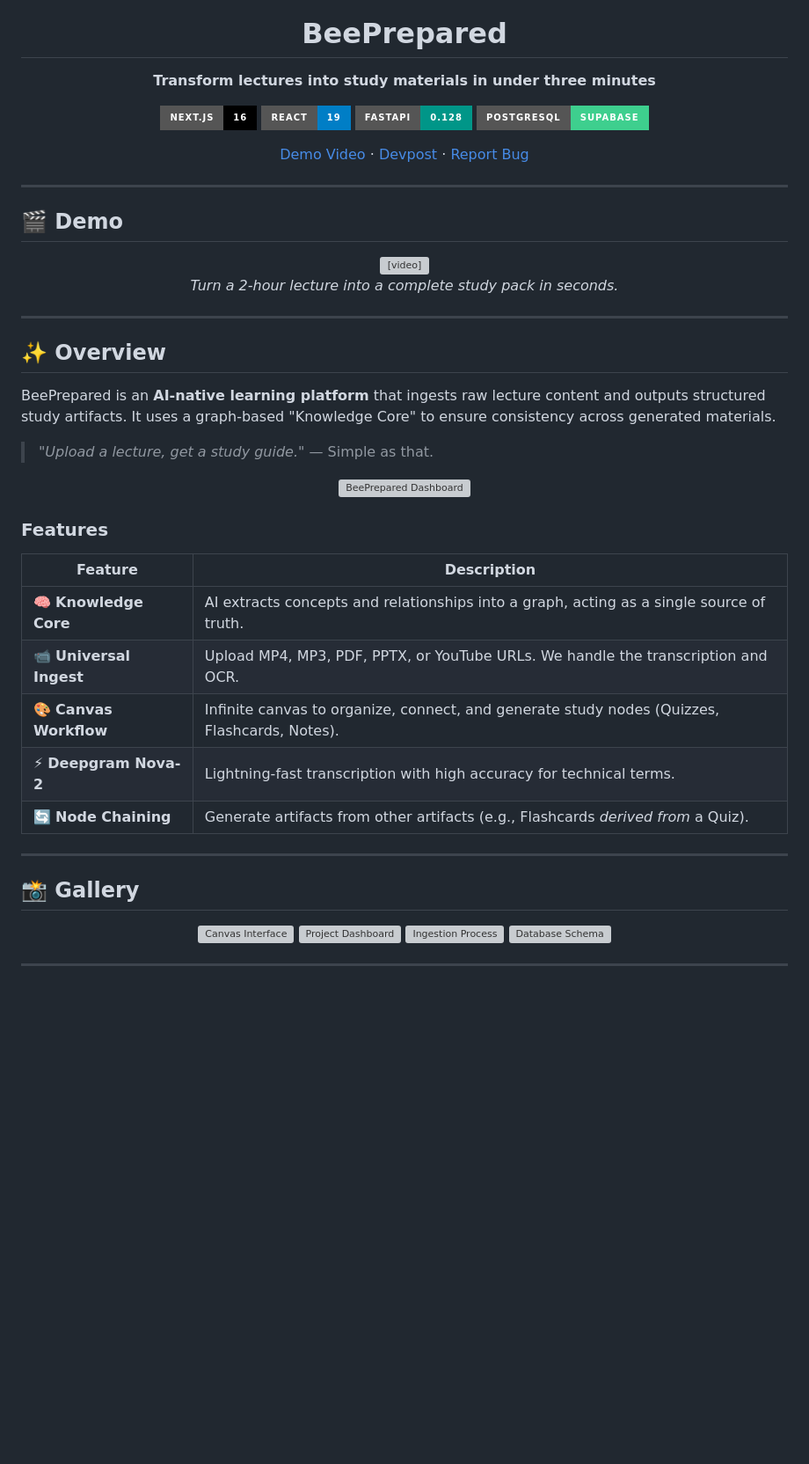
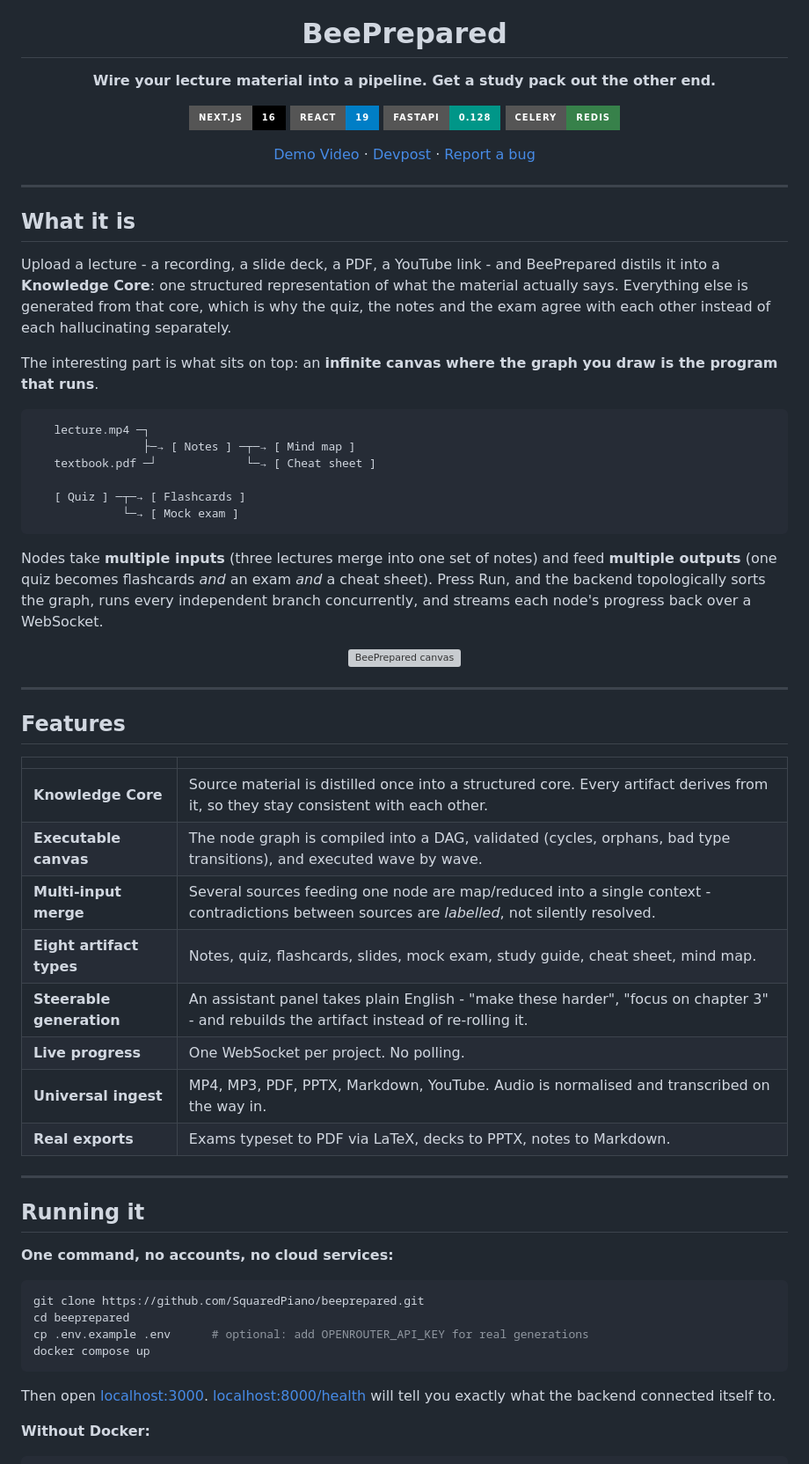
Before and after one commit to SquaredPiano/beeprepared, a Markdown page: README.md, the part around one of its changes. Shown at 88% size. GitHub-like rendering; badges without logos; blank space fills up the shorter version; grey boxes are pictures that could not be loaded.

````diff
--- a/README.md
+++ b/README.md
@@ -3,56 +3,76 @@
 
   # BeePrepared
 
-  **Transform lectures into study materials in under three minutes**
+  **Wire your lecture material into a pipeline. Get a study pack out the other end.**
 
   [![Next.js](https://img.shields.io/badge/Next.js-16-black?style=for-the-badge&logo=next.js)](https://nextjs.org/)
   [![React](https://img.shields.io/badge/React-19-blue?style=for-the-badge&logo=react)](https://react.dev/)
   [![FastAPI](https://img.shields.io/badge/FastAPI-0.128-009688?style=for-the-badge&logo=fastapi)](https://fastapi.tiangolo.com/)
-  [![PostgreSQL](https://img.shields.io/badge/PostgreSQL-Supabase-3ECF8E?style=for-the-badge&logo=postgresql)](https://supabase.com/)
+  [![Celery](https://img.shields.io/badge/Celery-Redis-37814A?style=for-the-badge&logo=celery)](https://docs.celeryq.dev/)
 
-  [Demo Video](https://www.youtube.com/watch?v=S2ZwaheHSiY) · [Devpost](https://devpost.com/software/beeprepared) · [Report Bug](https://github.com/SquaredPiano/beeprepared/issues)
+  [Demo Video](https://www.youtube.com/watch?v=S2ZwaheHSiY) · [Devpost](https://devpost.com/software/beeprepared) · [Report a bug](https://github.com/SquaredPiano/beeprepared/issues)
 </div>
 
 ---
 
-## 🎬 Demo
+## What it is
+
+Upload a lecture - a recording, a slide deck, a PDF, a YouTube link - and BeePrepared
+distils it into a **Knowledge Core**: one structured representation of what the material
+actually says. Everything else is generated from that core, which is why the quiz, the
+notes and the exam agree with each other instead of each hallucinating separately.
+
+The interesting part is what sits on top: an **infinite canvas where the graph you draw
+is the program that runs**.
+
+```
+   lecture.mp4 ─┐
+                ├─→ [ Notes ] ─┬─→ [ Mind map ]
+   textbook.pdf ─┘             └─→ [ Cheat sheet ]
+
+   [ Quiz ] ─┬─→ [ Flashcards ]
+             └─→ [ Mock exam ]
+```
+
+Nodes take **multiple inputs** (three lectures merge into one set of notes) and feed
+**multiple outputs** (one quiz becomes flashcards *and* an exam *and* a cheat sheet).
+Press Run, and the backend topologically sorts the graph, runs every independent branch
+concurrently, and streams each node's progress back over a WebSocket.
 
 <div align="center">
-  <video src="frontend/public/BePreparedMP4.mp4" controls width="100%" poster="frontend/public/gallery.jpg">
-    <a href="frontend/public/BePreparedMP4.mp4">Watch local demo video</a>
-  </video>
-  <p><em>Turn a 2-hour lecture into a complete study pack in seconds.</em></p>
+  <img src="frontend/public/gallery.jpg" alt="BeePrepared canvas" width="100%" style="border-radius: 8px; border: 1px solid #333;"/>
 </div>
 
 ---
 
-## ✨ Overview
+## Features
 
-BeePrepared is an **AI-native learning platform** that ingests raw lecture content and outputs structured study artifacts. It uses a graph-based "Knowledge Core" to ensure consistency across generated materials.
-
-> *"Upload a lecture, get a study guide."* — Simple as that.
-
-<div align="center">
-  <img src="frontend/public/gallery.jpg" alt="BeePrepared Dashboard" width="100%" style="border-radius: 8px; border: 1px solid #333;"/>
-</div>
-
-### Features
-
-| Feature | Description |
-|---------|-------------|
-| 🧠 **Knowledge Core** | AI extracts concepts and relationships into a graph, acting as a single source of truth. |
-| 📹 **Universal Ingest** | Upload MP4, MP3, PDF, PPTX, or YouTube URLs. We handle the transcription and OCR. |
-| 🎨 **Canvas Workflow** | Infinite canvas to organize, connect, and generate study nodes (Quizzes, Flashcards, Notes). |
-| ⚡ **Deepgram Nova-2** | Lightning-fast transcription with high accuracy for technical terms. |
-| 🔄 **Node Chaining** | Generate artifacts from other artifacts (e.g., Flashcards *derived from* a Quiz). |
+| | |
+|---|---|
+| **Knowledge Core** | Source material is distilled once into a structured core. Every artifact derives from it, so they stay consistent with each other. |
+| **Executable canvas** | The node graph is compiled into a DAG, validated (cycles, orphans, bad type transitions), and executed wave by wave. |
+| **Multi-input merge** | Several sources feeding one node are map/reduced into a single context - contradictions between sources are *labelled*, not silently resolved. |
+| **Eight artifact types** | Notes, quiz, flashcards, slides, mock exam, study guide, cheat sheet, mind map. |
+| **Steerable generation** | An assistant panel takes plain English - "make these harder", "focus on chapter 3" - and rebuilds the artifact instead of re-rolling it. |
+| **Live progress** | One WebSocket per project. No polling. |
+| **Universal ingest** | MP4, MP3, PDF, PPTX, Markdown, YouTube. Audio is normalised and transcribed on the way in. |
+| **Real exports** | Exams typeset to PDF via LaTeX, decks to PPTX, notes to Markdown. |
 
 ---
 
-## 📸 Gallery
+## Running it
 
-<div align="center" style="display: grid; grid-template-columns: 1fr 1fr; gap: 10px;">
-  <img src="frontend/public/canvas-demo.png" alt="Canvas Interface" width="48%" style="border-radius: 6px;"/>
-  <img src="frontend/public/dashboard-demo.png" alt="Project Dashboard" width="48%" style="border-radius: 6px;"/>
-  <img src="frontend/public/ingest-demo.png" alt="Ingestion Process" width="48%" style="border-radius: 6px;"/>
-  <img src="frontend/public/database-demo.png" alt="Database Schema" width="48%" style="border-radius: 6px;"/>
-</div>
+**One command, no accounts, no cloud services:**
+
+```bash
+git clone https://github.com/SquaredPiano/beeprepared.git
+cd beeprepared
+cp .env.example .env      # optional: add OPENROUTER_API_KEY for real generations
+docker compose up
+```
+
+Then open [localhost:3000](http://localhost:3000). [localhost:8000/health](http://localhost:8000/health)
+will tell you exactly what the backend connected itself to.
+
+**Without Docker:**
+
````
Also changed, not shown: other parts of README.md (+85 -32 lines).
